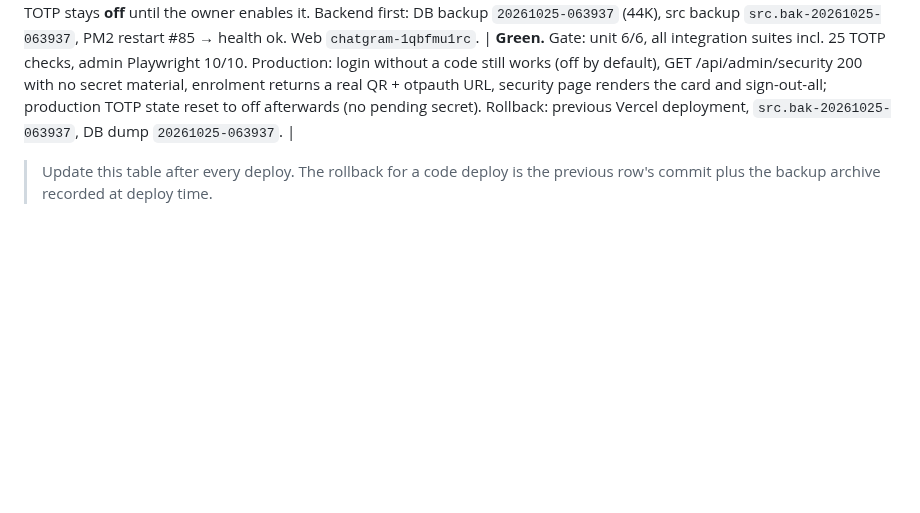
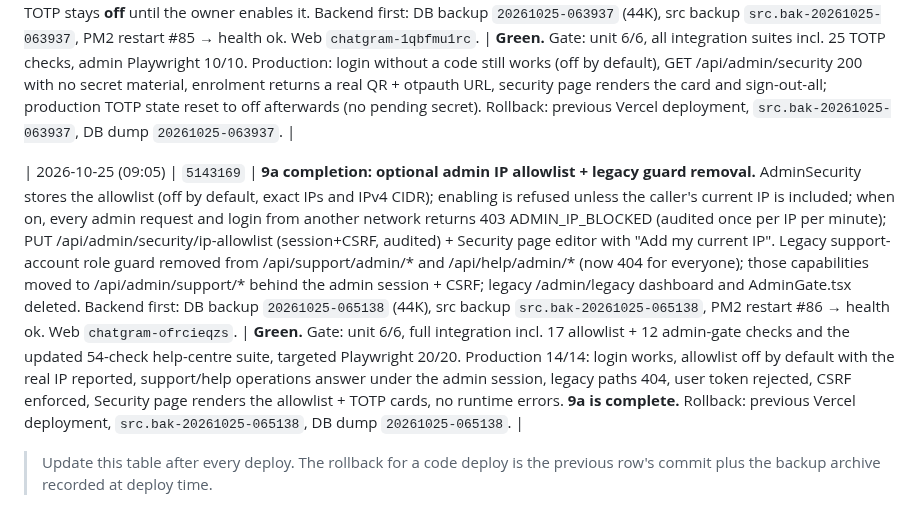
Before and after one commit to wolfrax460/chatgram, a Markdown page: docs/deploy.md, the part around the change. Rendered like a GitHub page; blank space fills up the shorter version.

Commit message:
docs: 9a completion deploy record, D40 and status

```diff
--- a/docs/deploy.md
+++ b/docs/deploy.md
@@ -229,6 +229,8 @@ rollback is unambiguous.
 
 | 2026-10-25 (08:55) | `b8a08ec` | **9a admin TOTP two-step verification.** AdminSecurity singleton (encrypted secret + hashed single-use recovery codes); login requires a code (or recovery code) when enabled, wrong codes count toward the per-IP lockout; session+CSRF endpoints for status, QR enrolment, enable, disable (password + code) and recovery-code regeneration, all audited. Admin security page: QR enrolment flow, one-time recovery-code list, disable/regenerate forms. TOTP stays **off** until the owner enables it. Backend first: DB backup `20261025-063937` (44K), src backup `src.bak-20261025-063937`, PM2 restart #85 → health ok. Web `chatgram-1qbfmu1rc`. | **Green.** Gate: unit 6/6, all integration suites incl. 25 TOTP checks, admin Playwright 10/10. Production: login without a code still works (off by default), GET /api/admin/security 200 with no secret material, enrolment returns a real QR + otpauth URL, security page renders the card and sign-out-all; production TOTP state reset to off afterwards (no pending secret). Rollback: previous Vercel deployment, `src.bak-20261025-063937`, DB dump `20261025-063937`. |
 
+| 2026-10-25 (09:05) | `5143169` | **9a completion: optional admin IP allowlist + legacy guard removal.** AdminSecurity stores the allowlist (off by default, exact IPs and IPv4 CIDR); enabling is refused unless the caller's current IP is included; when on, every admin request and login from another network returns 403 ADMIN_IP_BLOCKED (audited once per IP per minute); PUT /api/admin/security/ip-allowlist (session+CSRF, audited) + Security page editor with "Add my current IP". Legacy support-account role guard removed from /api/support/admin/* and /api/help/admin/* (now 404 for everyone); those capabilities moved to /api/admin/support/* behind the admin session + CSRF; legacy /admin/legacy dashboard and AdminGate.tsx deleted. Backend first: DB backup `20261025-065138` (44K), src backup `src.bak-20261025-065138`, PM2 restart #86 → health ok. Web `chatgram-ofrcieqzs`. | **Green.** Gate: unit 6/6, full integration incl. 17 allowlist + 12 admin-gate checks and the updated 54-check help-centre suite, targeted Playwright 20/20. Production 14/14: login works, allowlist off by default with the real IP reported, support/help operations answer under the admin session, legacy paths 404, user token rejected, CSRF enforced, Security page renders the allowlist + TOTP cards, no runtime errors. **9a is complete.** Rollback: previous Vercel deployment, `src.bak-20261025-065138`, DB dump `20261025-065138`. |
+
 > Update this table after every deploy. The rollback for a code deploy is the previous
 > row's commit plus the backup archive recorded at deploy time.
 
```
Also changed, not shown: docs/decisions.md (+17 -0 lines), docs/progress.md (+9 -0 lines).
